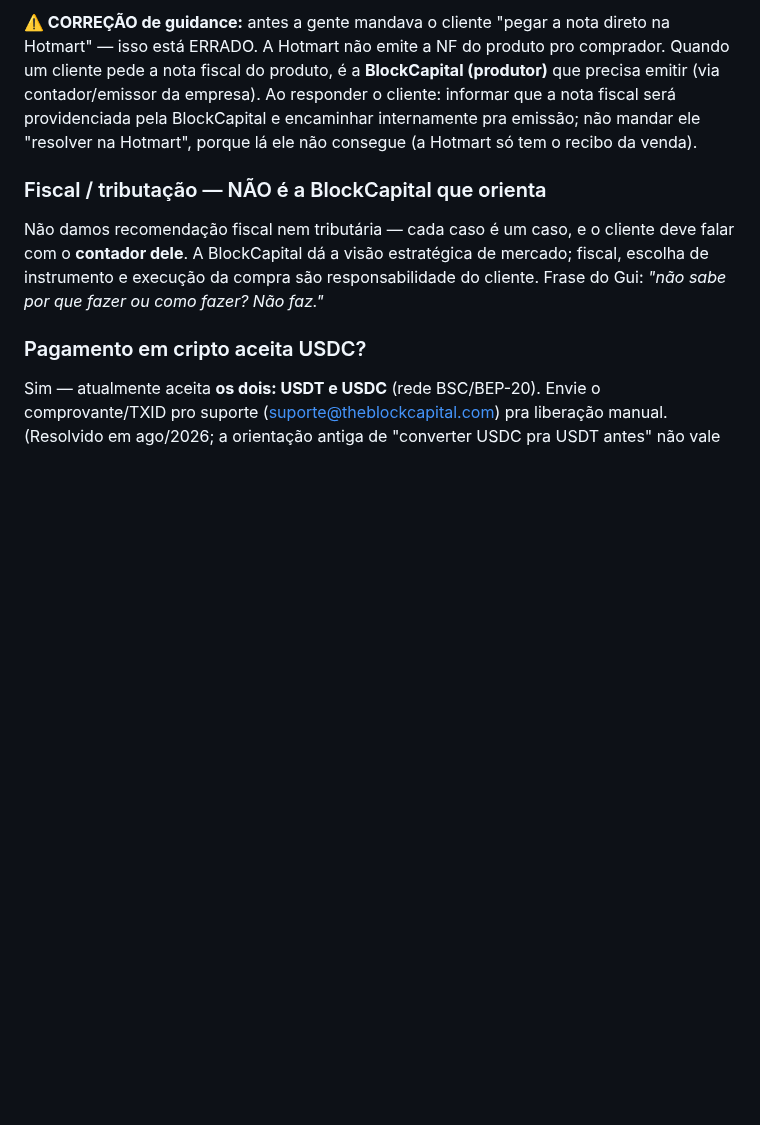
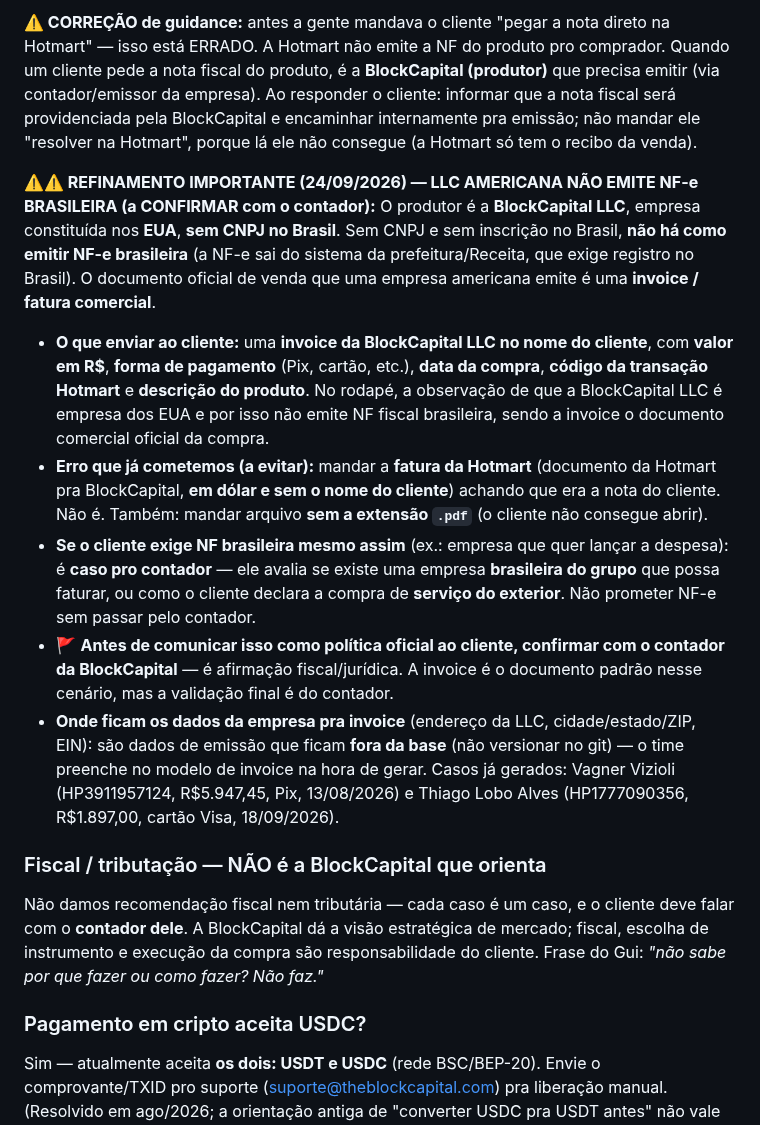
Before and after one commit to telleswemerson2025-collab/Wemerson-Telles, a Markdown page: wemersonai-bible/knowledge/blockcapital-comercial.md, the part around the change. GitHub-like rendering; blank space fills up the shorter version.

Commit message:
Refina política de nota fiscal: LLC americana emite invoice, não NF-e brasileira
BlockCapital LLC (EUA, sem CNPJ no Brasil) nao emite NF-e brasileira. O
documento oficial e uma invoice/fatura comercial no nome do cliente, em
R$, com forma de pagamento, data, codigo da transacao Hotmart e produto.
Marca o ponto como a confirmar com o contador antes de virar fala padrao.
Dados de emissao (endereco, EIN) ficam fora da base.

Co-Authored-By: Claude Opus 4.8 <noreply@anthropic.com>
Claude-Session: https://claude.ai/code/session_01FKC6SJD75iuiZQodaAmMvP

```diff
--- a/wemersonai-bible/knowledge/blockcapital-comercial.md
+++ b/wemersonai-bible/knowledge/blockcapital-comercial.md
@@ -159,6 +159,27 @@ A Hotmart não emite a NF do produto pro comprador. Quando um cliente pede a not
 que a nota fiscal será providenciada pela BlockCapital e encaminhar internamente pra emissão; não mandar ele
 "resolver na Hotmart", porque lá ele não consegue (a Hotmart só tem o recibo da venda).
 
+**⚠️⚠️ REFINAMENTO IMPORTANTE (24/09/2026) — LLC AMERICANA NÃO EMITE NF-e BRASILEIRA (a CONFIRMAR com o contador):**
+O produtor é a **BlockCapital LLC**, empresa constituída nos **EUA**, **sem CNPJ no Brasil**. Sem CNPJ e sem
+inscrição no Brasil, **não há como emitir NF-e brasileira** (a NF-e sai do sistema da prefeitura/Receita, que exige
+registro no Brasil). O documento oficial de venda que uma empresa americana emite é uma **invoice / fatura comercial**.
+- **O que enviar ao cliente:** uma **invoice da BlockCapital LLC no nome do cliente**, com **valor em R$**, **forma de
+  pagamento** (Pix, cartão, etc.), **data da compra**, **código da transação Hotmart** e **descrição do produto**.
+  No rodapé, a observação de que a BlockCapital LLC é empresa dos EUA e por isso não emite NF fiscal brasileira, sendo
+  a invoice o documento comercial oficial da compra.
+- **Erro que já cometemos (a evitar):** mandar a **fatura da Hotmart** (documento da Hotmart pra BlockCapital, **em
+  dólar e sem o nome do cliente**) achando que era a nota do cliente. Não é. Também: mandar arquivo **sem a extensão
+  `.pdf`** (o cliente não consegue abrir).
+- **Se o cliente exige NF brasileira mesmo assim** (ex.: empresa que quer lançar a despesa): é **caso pro contador** —
+  ele avalia se existe uma empresa **brasileira do grupo** que possa faturar, ou como o cliente declara a compra de
+  **serviço do exterior**. Não prometer NF-e sem passar pelo contador.
+- 🚩 **Antes de comunicar isso como política oficial ao cliente, confirmar com o contador da BlockCapital** — é
+  afirmação fiscal/jurídica. A invoice é o documento padrão nesse cenário, mas a validação final é do contador.
+- **Onde ficam os dados da empresa pra invoice** (endereço da LLC, cidade/estado/ZIP, EIN): são dados de emissão que
+  ficam **fora da base** (não versionar no git) — o time preenche no modelo de invoice na hora de gerar. Casos já
+  gerados: Vagner Vizioli (HP3911957124, R$5.947,45, Pix, 13/08/2026) e Thiago Lobo Alves (HP1777090356, R$1.897,00,
+  cartão Visa, 18/09/2026).
+
 ### Fiscal / tributação — NÃO é a BlockCapital que orienta
 Não damos recomendação fiscal nem tributária — cada caso é um caso, e o cliente deve falar com
 o **contador dele**. A BlockCapital dá a visão estratégica de mercado; fiscal, escolha de
```
